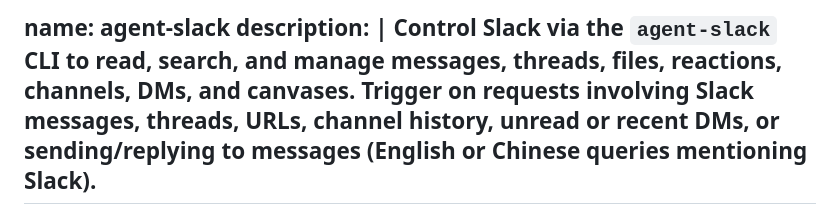
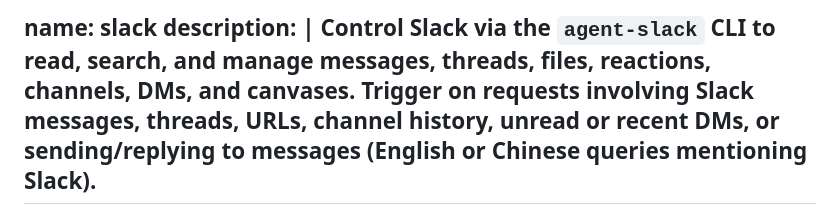
Before and after one commit to discountry/ritmex-skills, a Markdown page: skills/slack/SKILL.md, the part around the change. GitHub-like rendering.

Commit message:
docs(slack): update skill name from `agent-slack` to `slack` for clarity and consistency in documentation

```diff
--- a/skills/slack/SKILL.md
+++ b/skills/slack/SKILL.md
@@ -1,4 +1,4 @@
-name: agent-slack
+name: slack
 description: |
   Control Slack via the `agent-slack` CLI to read, search, and manage messages, threads, files, reactions, channels, DMs, and canvases. Trigger on requests involving Slack messages, threads, URLs, channel history, unread or recent DMs, or sending/replying to messages (English or Chinese queries mentioning Slack).
 ---
```
